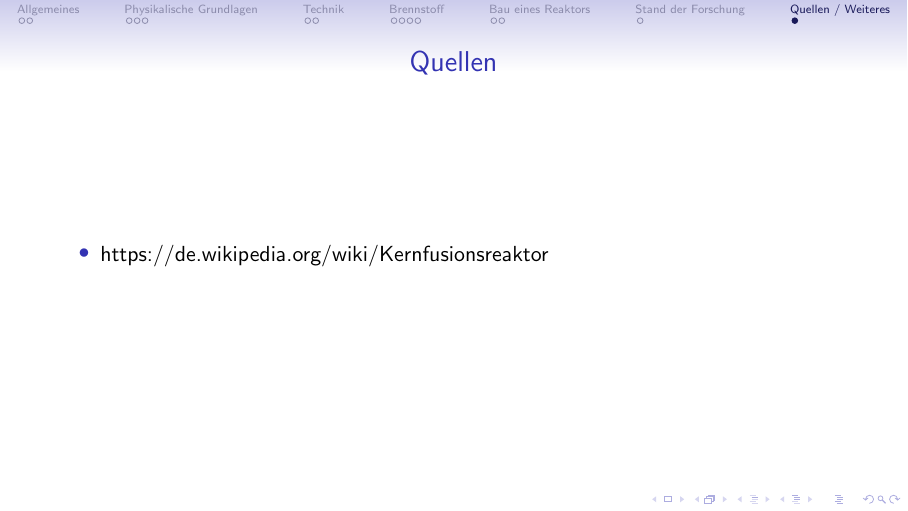
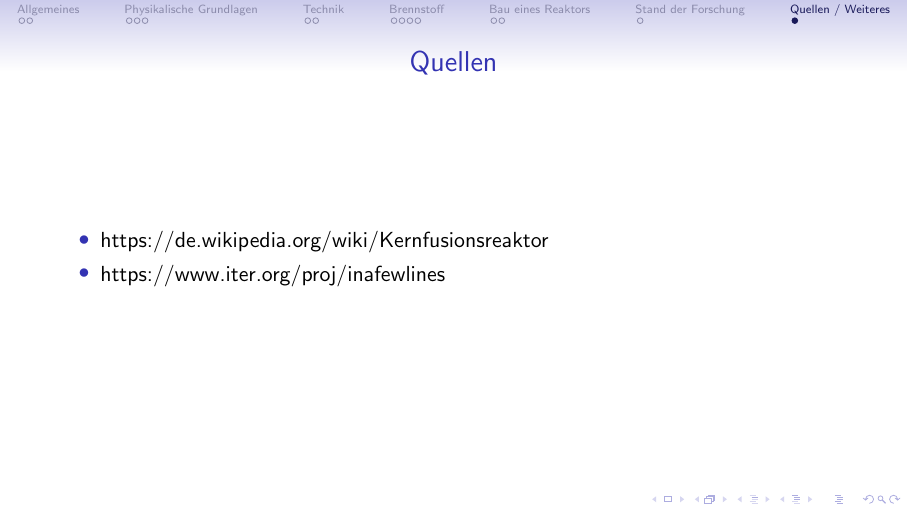
Before and after one commit to HanEmile/fusionsreaktor, LaTeX slides (main.tex): page 16 of 16. Compiled offline with pdfLaTeX.

Commit message:
Update main.tex

```diff
--- a/main.tex
+++ b/main.tex
@@ -115,6 +115,7 @@
       \frametitle{Quellen}
       \begin{itemize}
         \item https://de.wikipedia.org/wiki/Kernfusionsreaktor
+        \item https://www.iter.org/proj/inafewlines
       \end{itemize}
     \end{frame}
 
```
